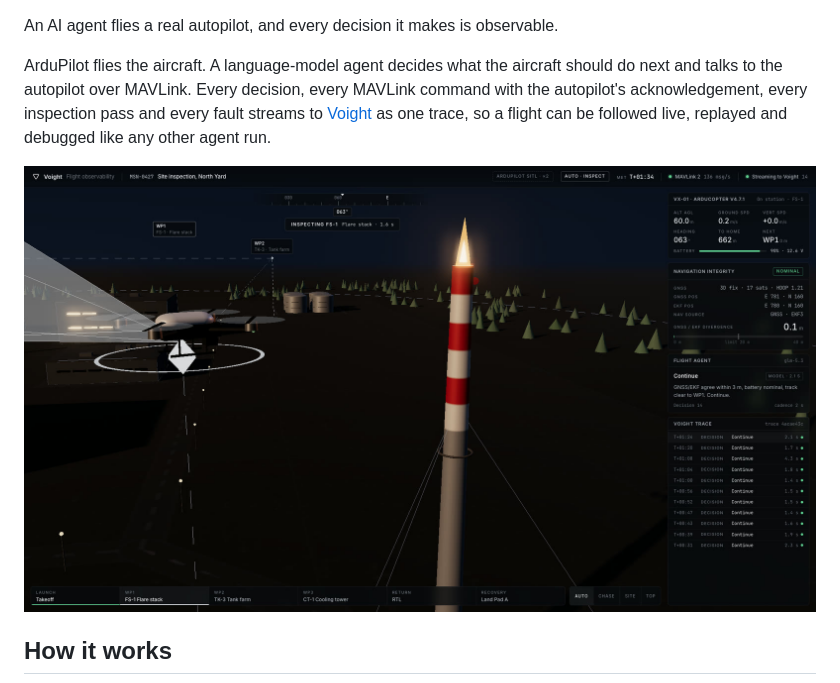
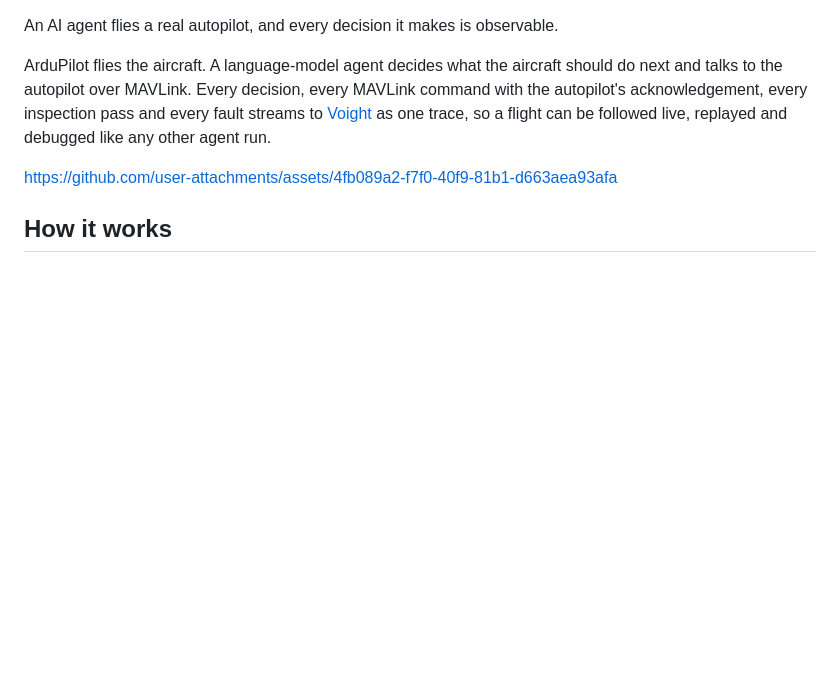
Before and after one commit to Voightxyz/mavlink-bridge, a Markdown page: README.md, the part around the change. Rendered like a GitHub page; blank space fills up the shorter version.

Commit message:
README: flight video

```diff
--- a/README.md
+++ b/README.md
@@ -8,7 +8,7 @@ An AI agent flies a real autopilot, and every decision it makes is observable.
 
 ArduPilot flies the aircraft. A language-model agent decides what the aircraft should do next and talks to the autopilot over MAVLink. Every decision, every MAVLink command with the autopilot's acknowledgement, every inspection pass and every fault streams to [Voight](https://voight.xyz) as one trace, so a flight can be followed live, replayed and debugged like any other agent run.
 
-![Inspection pass at flare stack FS-1](docs/media/inspection-fs1.jpg)
+https://github.com/user-attachments/assets/4fb089a2-f7f0-40f9-81b1-d663aea93afa
 
 ## How it works
 
```
